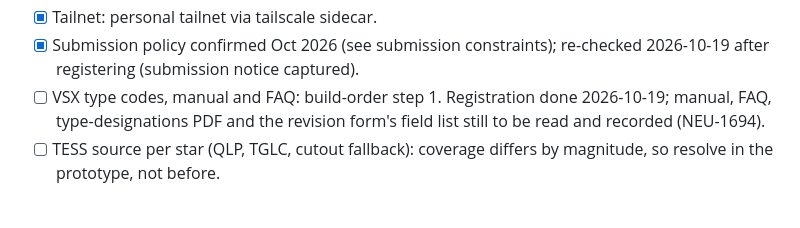
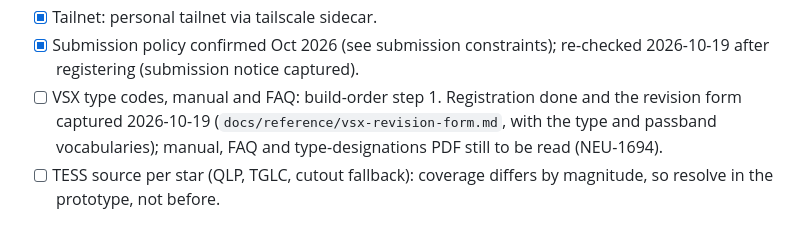
Before and after one commit to tomboone/argelander, a Markdown page: docs/handover.md, the part around the change. Drawn GitHub-style.

```diff
--- a/docs/handover.md
+++ b/docs/handover.md
@@ -295,8 +295,10 @@ gate is matching published periods on known stars.
 - [x] Submission policy confirmed Oct 2026 (see submission constraints);
       re-checked 2026-10-19 after registering (submission notice captured).
 - [ ] VSX type codes, manual and FAQ: build-order step 1. Registration done
-      2026-10-19; manual, FAQ, type-designations PDF and the revision form's
-      field list still to be read and recorded (NEU-1694).
+      and the revision form captured 2026-10-19
+      (`docs/reference/vsx-revision-form.md`, with the type and passband
+      vocabularies); manual, FAQ and type-designations PDF still to be read
+      (NEU-1694).
 - [ ] TESS source per star (QLP, TGLC, cutout fallback): coverage differs by
       magnitude, so resolve in the prototype, not before.
 
```
Also changed, not shown: docs/reference/vsx-revision-form.md (added, +102 -0 lines), docs/specs/argelander-initial-buildout-project-spec.md (+31 -9 lines).
